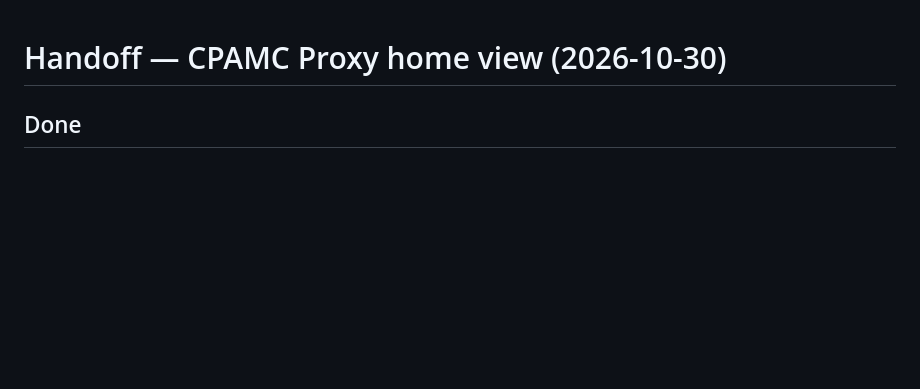
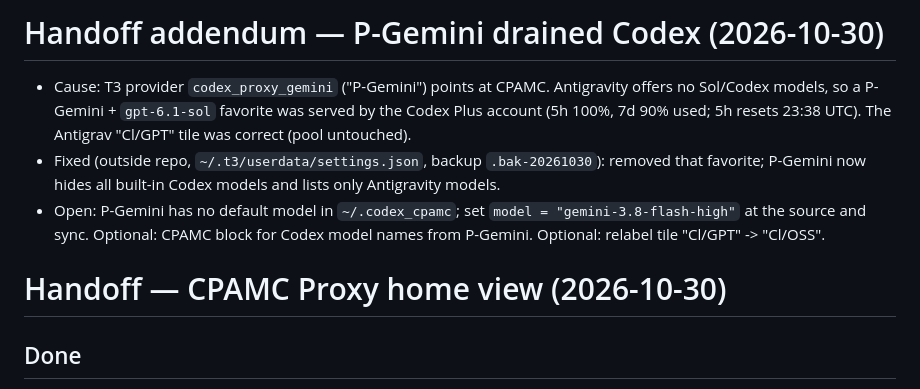
Before and after one commit to zdhoward/AIUsageMonitor, a Markdown page: HANDOFF.md, the part around the change. GitHub-like rendering; blank space fills up the shorter version.

Commit message:
Handoff: P-Gemini routed Sol to Codex account; T3 fix and open items
Co-Authored-By: Claude Opus 5.5 <noreply@anthropic.com>

```diff
--- a/HANDOFF.md
+++ b/HANDOFF.md
@@ -1,3 +1,9 @@
+# Handoff addendum — P-Gemini drained Codex (2026-10-30)
+
+- Cause: T3 provider `codex_proxy_gemini` ("P-Gemini") points at CPAMC. Antigravity offers no Sol/Codex models, so a P-Gemini + `gpt-6.1-sol` favorite was served by the Codex Plus account (5h 100%, 7d 90% used; 5h resets 23:38 UTC). The Antigrav "Cl/GPT" tile was correct (pool untouched).
+- Fixed (outside repo, `~/.t3/userdata/settings.json`, backup `.bak-20261030`): removed that favorite; P-Gemini now hides all built-in Codex models and lists only Antigravity models.
+- Open: P-Gemini has no default model in `~/.codex_cpamc`; set `model = "gemini-3.8-flash-high"` at the source and sync. Optional: CPAMC block for Codex model names from P-Gemini. Optional: relabel tile "Cl/GPT" -> "Cl/OSS".
+
 # Handoff — CPAMC Proxy home view (2026-10-30)
 
 ## Done
```
